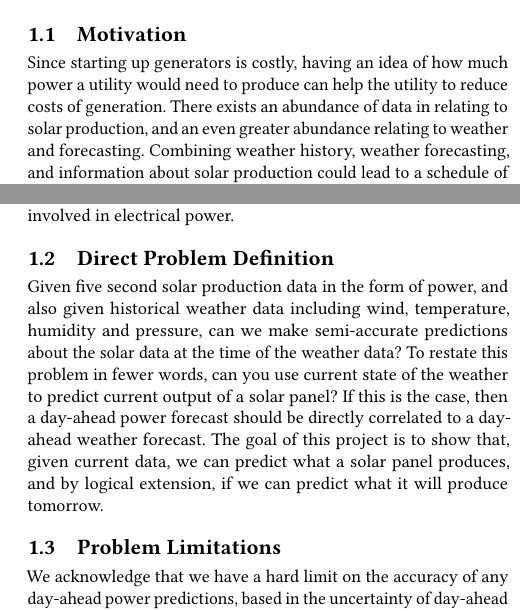
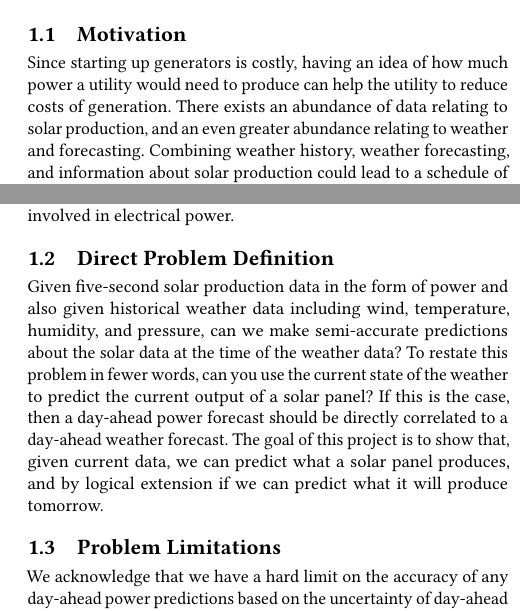
Before and after one commit to RandallWoodall/cs519, a LaTeX paper (proj/stage2/Report.tex): two parts of the columns of the page, joined at a grey line, cut so that both start at the same text. Compiled offline with pdfLaTeX.

Commit message:
Small Grammatical Changes

```diff
--- a/proj/stage2/Report.tex
+++ b/proj/stage2/Report.tex
@@ -22,14 +22,14 @@
 Prediction of power production for solar panels from weather information.
 
 \subsection{Motivation}
-Since starting up generators is costly, having an idea of how much power a utility would need to produce can help the utility to reduce costs of generation.  There exists an abundance of data in relating to solar production, and an even greater abundance relating to weather and forecasting.  Combining weather history, weather forecasting, and information about solar production could lead to a schedule of solar power production that would allow, in the long run, utilities to create more optimal generator schedules and power rates.  This type of scheduling would help the consumer to save money by allowing the producer to avoid startup costs and idling costs.  Because of this, new and more accurate methods will be valuable to all parties involved in electrical power.
+Since starting up generators is costly, having an idea of how much power a utility would need to produce can help the utility to reduce costs of generation.  There exists an abundance of data relating to solar production, and an even greater abundance relating to weather and forecasting.  Combining weather history, weather forecasting, and information about solar production could lead to a schedule of solar power production that would allow, in the long run, utilities to create more optimal generator schedules and power rates.  This type of scheduling would help the consumer to save money by allowing the producer to avoid startup costs and idling costs.  Because of this, new and more accurate methods will be valuable to all parties involved in electrical power.
 
 
 \subsection{Direct Problem Definition}
-Given five second solar production data in the form of power, and also given historical weather data including wind, temperature, humidity and pressure, can we make semi-accurate predictions about the solar data at the time of the weather data?  To restate this problem in fewer words, can you use current state of the weather to predict current output of a solar panel? If this is the case, then a day-ahead power forecast should be directly correlated to a day-ahead weather forecast.  The goal of this project is to show that, given current data, we can predict what a solar panel produces, and by logical extension, if we can predict what it will produce tomorrow.
+Given five-second solar production data in the form of power and also given historical weather data including wind, temperature, humidity, and pressure, can we make semi-accurate predictions about the solar data at the time of the weather data?  To restate this problem in fewer words, can you use the current state of the weather to predict the current output of a solar panel? If this is the case, then a day-ahead power forecast should be directly correlated to a day-ahead weather forecast.  The goal of this project is to show that, given current data, we can predict what a solar panel produces, and by logical extension if we can predict what it will produce tomorrow.
 
 \subsection{Problem Limitations}
-We acknowledge that we have a hard limit on the accuracy of any day-ahead power predictions, based in the uncertainty of day-ahead weather predictions.  Going back to statistics, this limit on accuracy and, therefore, the introduced error, goes back to the statement, "Garbage in, garbage out".  Due to this, we will eliminate the space for introduced error by restraining our semester project to include only the historical data, where we have known values and actual measurements.  If we can assume a normal distribution around the predicted weather values wherein the actual weather values will fall, then we can incorporate this into our prediction for power produced to give a normal distribution showing what power will probably be.
+We acknowledge that we have a hard limit on the accuracy of any day-ahead power predictions based on the uncertainty of day-ahead weather predictions.  Going back to statistics, this limit on accuracy and, therefore, the introduced error, goes back to the statement, "Garbage in, garbage out."  Due to this, we will eliminate the space for introduced error by restraining our semester project to include only the historical data, where we have known values and actual measurements.  If we can assume a normal distribution around the predicted weather values wherein the actual weather values will fall, then we can incorporate this into our prediction for power produced to give a normal distribution showing what power will probably be.
 
 %\subsection{Data Sources}
 %For all of our data, we have utilized the solar panels and weather station situated on top of Thomas and Brown hall.
```
